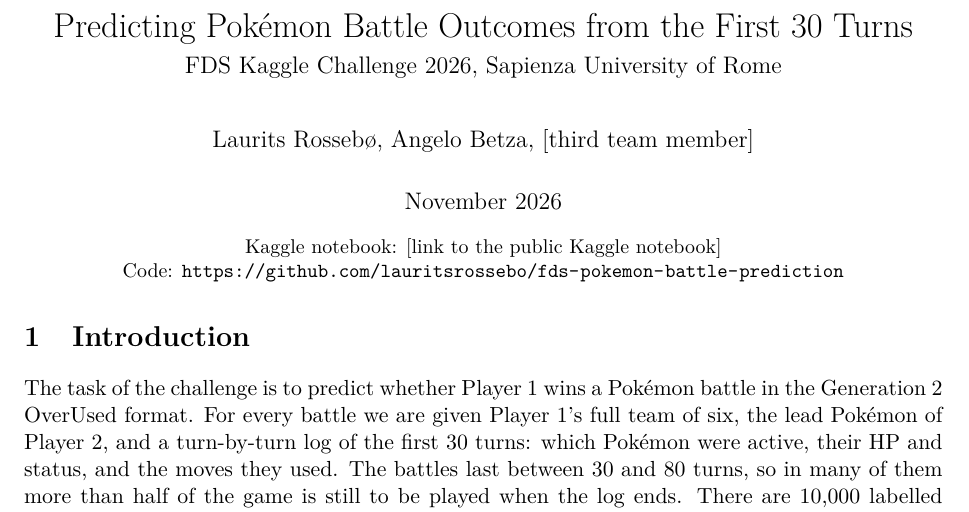
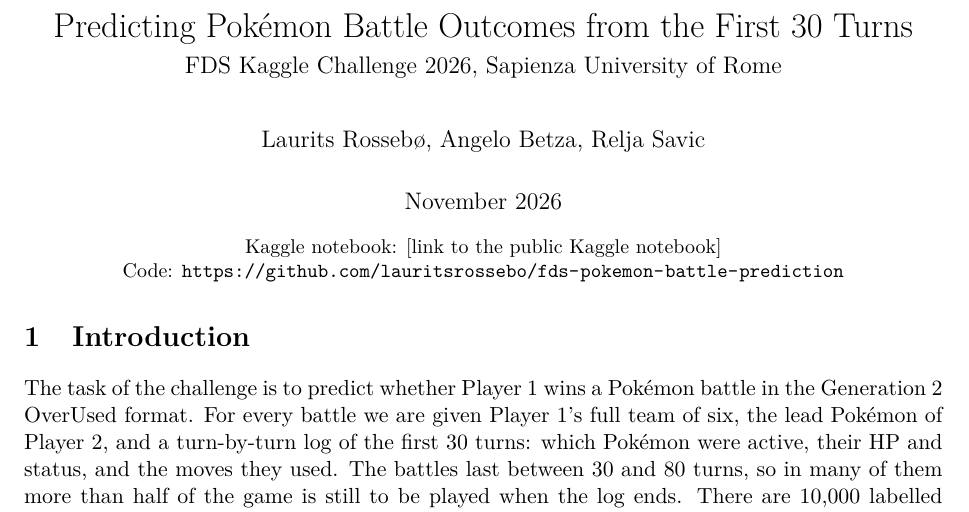
Before and after one commit to lauritsrossebo/fds-pokemon-battle-prediction, a LaTeX document (report/report.tex): part of page 1 of 8, cut so that both start at the same text. Compiled offline with pdfLaTeX.

Commit message:
docs(report): add Relja Savic to the authors

```diff
--- a/report/report.tex
+++ b/report/report.tex
@@ -15,7 +15,7 @@
 \graphicspath{{figures/}}
 
 % ---- fill in before handing in ----
-\newcommand{\teammembers}{Laurits Rossebø, Angelo Betza, [third team member]}
+\newcommand{\teammembers}{Laurits Rossebø, Angelo Betza, Relja Savic}
 \newcommand{\kagglenotebook}{[link to the public Kaggle notebook]}
 \newcommand{\githubrepo}{https://github.com/lauritsrossebo/fds-pokemon-battle-prediction}
 
```
Also changed, not shown: report/report.pdf.
